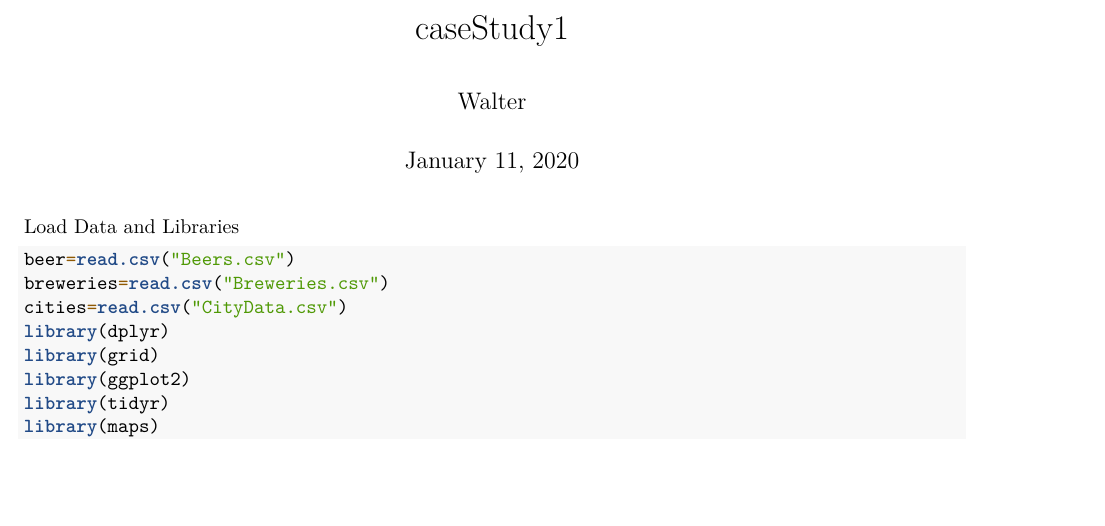
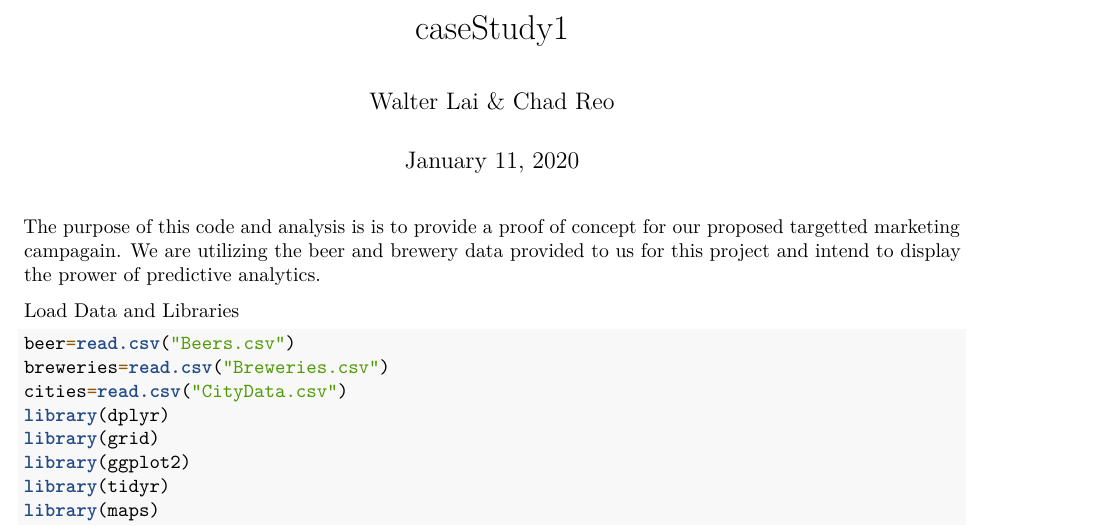
Before and after one commit to wlai0611/Case-Study-01, an R Markdown document (caseStudy1Missing.Rmd): part of page 1 of 7 before the commit and part of page 1 of 8 after it, cut so that both start at the same text, the shorter picture padded with empty space. Rendered offline with R 4.5, knitr and Pandoc, then LaTeX, with nearby package versions; the code chunks are not run, so their results and figures are left out.

Commit message:
Update caseStudy1Missing.Rmd

````diff
--- a/caseStudy1Missing.Rmd
+++ b/caseStudy1Missing.Rmd
@@ -1,11 +1,15 @@
 ---
 title: "caseStudy1"
-author: "Walter"
+author: "Walter Lai & Chad Reo"
 date: "January 11, 2020"
 output:
   pdf_document: default
   html_document: default
 ---
+
+The purpose of this code and analysis is is to provide a proof of concept for our proposed targetted marketing campagain.  We are
+utilizing the beer and brewery data provided to us for this project and intend to display the prower of predictive analytics.
+
 
 Load Data and Libraries
 ```{r}
````
